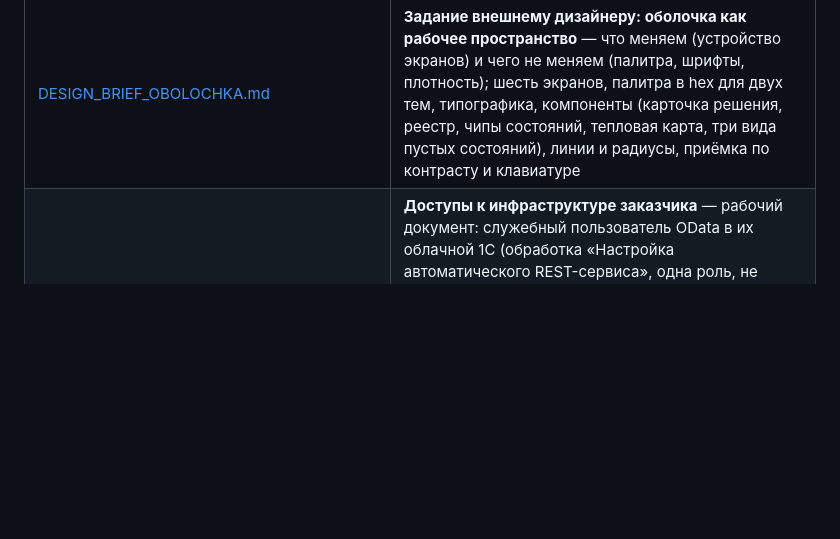
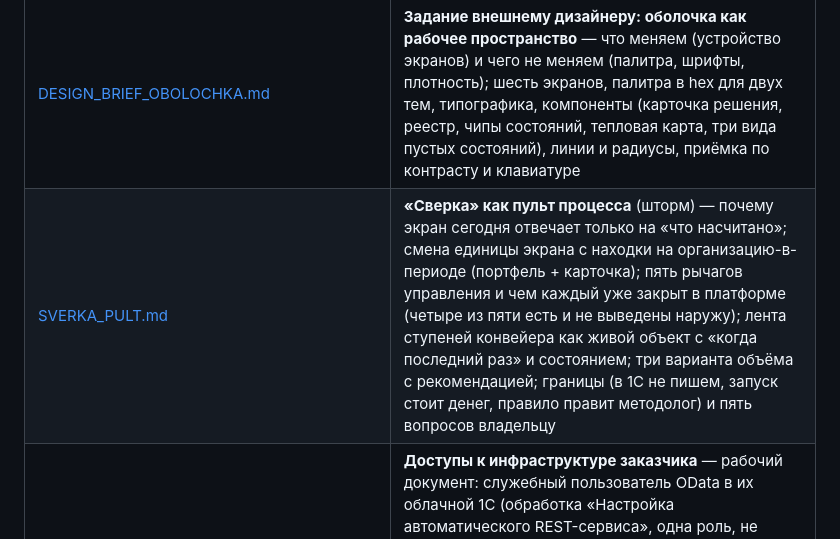
Before and after one commit to mkhlsokolenko-ai/abop, a Markdown page: docs/README.md, the part around the change. Rendered like a GitHub page; blank space fills up the shorter version.

```diff
--- a/docs/README.md
+++ b/docs/README.md
@@ -23,6 +23,7 @@
 | [PLAN_IZ_MS_PROJECT.md](PLAN_IZ_MS_PROJECT.md) | **План из MS Project как источник справки** — почему читается MSPDI XML, а не .mpp; что знает адаптер (только формат) и что объявляет рецепт (ветка WBS, виды связей, источник стадии, критичность); чему научил настоящий план заказчика — семь исправлений движка; сверка с собственным критическим путём плана |
 | [VYGRUZKA_1C_SVERKA.md](VYGRUZKA_1C_SVERKA.md) | **Выгрузка из 1С для сверки расхождений** — одна страница для главбуха: четыре файла (документы, проводки, контрагенты, сальдо 60/62), девять проверок связей и инвариантов плюс четыре проверки готовности к закрытию, что получает заказчик и почему «проверить нечем» пишется отдельной строкой, а не выдаётся за «расхождений нет» |
 | [DESIGN_BRIEF_OBOLOCHKA.md](DESIGN_BRIEF_OBOLOCHKA.md) | **Задание внешнему дизайнеру: оболочка как рабочее пространство** — что меняем (устройство экранов) и чего не меняем (палитра, шрифты, плотность); шесть экранов, палитра в hex для двух тем, типографика, компоненты (карточка решения, реестр, чипы состояний, тепловая карта, три вида пустых состояний), линии и радиусы, приёмка по контрасту и клавиатуре |
+| [SVERKA_PULT.md](SVERKA_PULT.md) | **«Сверка» как пульт процесса** (шторм) — почему экран сегодня отвечает только на «что насчитано»; смена единицы экрана с находки на организацию-в-периоде (портфель + карточка); пять рычагов управления и чем каждый уже закрыт в платформе (четыре из пяти есть и не выведены наружу); лента ступеней конвейера как живой объект с «когда последний раз» и состоянием; три варианта объёма с рекомендацией; границы (в 1С не пишем, запуск стоит денег, правило правит методолог) и пять вопросов владельцу |
 | [SS_DOSTUPY.md](SS_DOSTUPY.md) | **Доступы к инфраструктуре заказчика** — рабочий документ: служебный пользователь OData в их облачной 1С (обработка «Настройка автоматического REST-сервиса», одна роль, не виден в списках, снимается флажком), сотрудник Диадока с правом просмотра без сертификата, файлы для первого прохода, что уточнить у провайдера сервиса (OData на тарифе, IP, двухфакторка), как передавать секреты, порядок шагов и что видно после каждого, чего мы не просим |
 | [SS_TEHPROVERKA_2026-10-28.md](SS_TEHPROVERKA_2026-10-28.md) | **Техпроверка по встрече со «Статским Советником»** — заключение по первой части: забор входящих из Диадока (API Контура, сертификат для чтения не нужен), запись в их облачную 1С штатным OData без установки чего-либо в базу, `Post`/`Unpost` вместо автопроводки, что означало «файл, проходящий аудит», ключ дубля по правилу заказчика, почему xsd не надо просить у клиента, короткий список запросов и черновик письма; отдельной таблицей — что проверено по документации вендора, что на стенде, а что не проверено вообще |
 | [ZAPROS_DANNYH_ESDO_PROVODKI.md](ZAPROS_DANNYH_ESDO_PROVODKI.md) | **Запрос данных для сценария «ЭДО → проводки»** — рабочий документ для заказчика: что нужно (файлы ЭДО, 10–20 кейсов «документ → проводки» с планом счетов, выгрузка 1С, канал входа, формат обмена), **зачем это нам** по каждому пункту и что он получит взамен; плюс граница «доводим до кнопки, проводит человек» и условия возврата к фото |
```
Also changed, not shown: docs/SVERKA_PULT.md (added, +131 -0 lines).
